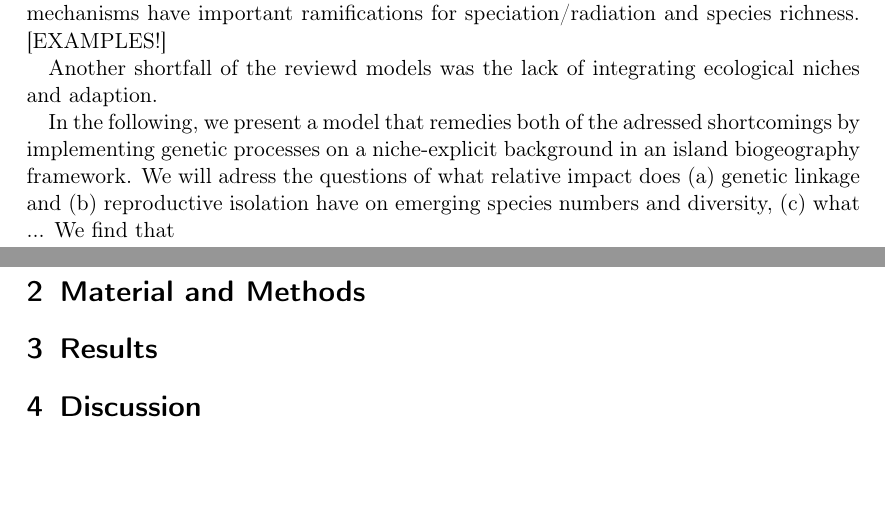
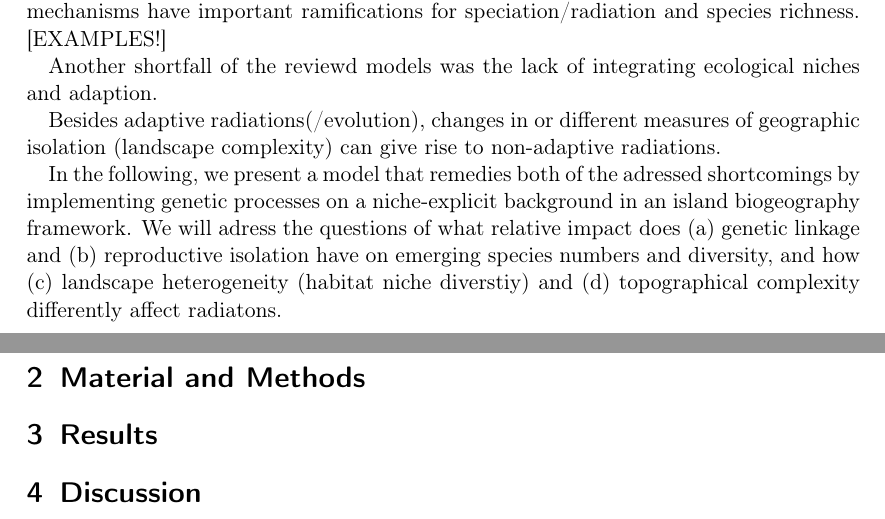
Before and after one commit to lleiding/gemm, a LaTeX paper (paper/draft.tex): two parts of pages 2 and 3 of 3, joined at a grey line, cut so that both start at the same text, the shorter picture padded with empty space. Compiled offline with pdfLaTeX.

Commit message:
extend new angle for intro (complete sentence)

```diff
--- a/paper/draft.tex
+++ b/paper/draft.tex
@@ -75,11 +75,14 @@ But nature is usually more complex than this and genetic mechanisms have importa
 
 Another shortfall of the reviewd models was the lack of integrating ecological niches and adaption.
 
+Besides adaptive radiations(/evolution), changes in or different measures of geographic isolation (landscape complexity) can give rise to non-adaptive radiations.
+
 In the following, we present a model that remedies both of the adressed shortcomings by implementing genetic processes on a niche-explicit background
 in an island biogeography framework.
 We will adress the questions of what relative impact does (a) genetic linkage and (b) reproductive isolation have on emerging species numbers and diversity,
-(c) what ...
-We find that
+and how (c) landscape heterogeneity (habitat niche diverstiy) and (d) topographical complexity differently affect radiatons.
+
+
 
 
 
```
